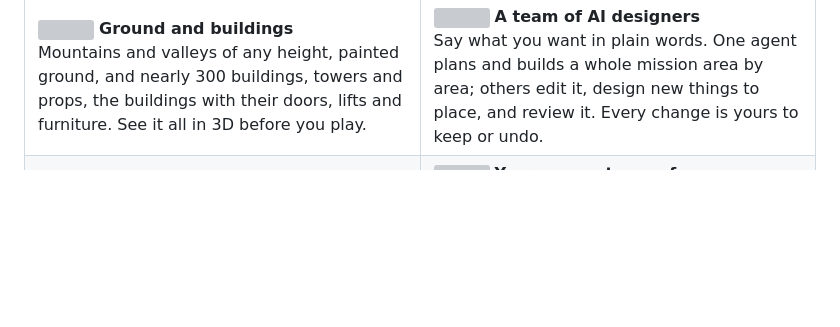
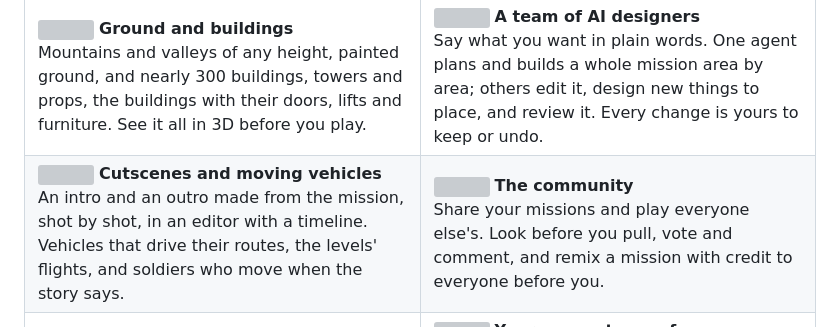
Before and after one commit to NaumanHSA/project-igi-studio, a Markdown page: README.md, the part around one of its changes. GitHub-like rendering; blank space fills up the shorter version; grey boxes are pictures that could not be loaded.

```diff
--- a/README.md
+++ b/README.md
@@ -94,6 +103,18 @@ Mountains and valleys of any height, painted ground, and nearly 300 buildings, t
 <img src="docs/assets/icons/ai.svg" width="52" align="left" alt="">
 <b>A team of AI designers</b><br>
 Say what you want in plain words. One agent plans and builds a whole mission area by area; others edit it, design new things to place, and review it. Every change is yours to keep or undo.
+</td>
+</tr>
+<tr>
+<td valign="top">
+<img src="docs/assets/icons/cutscenes.svg" width="52" align="left" alt="">
+<b>Cutscenes and moving vehicles</b><br>
+An intro and an outro made from the mission, shot by shot, in an editor with a timeline. Vehicles that drive their routes, the levels' flights, and soldiers who move when the story says.
+</td>
+<td valign="top">
+<img src="docs/assets/icons/community.svg" width="52" align="left" alt="">
+<b>The community</b><br>
+Share your missions and play everyone else's. Look before you pull, vote and comment, and remix a mission with credit to everyone before you.
 </td>
 </tr>
 <tr>
```
Also changed, not shown: other parts of README.md (+26 -17 lines), CHANGELOG.md (+17 -1 lines), docs/assets/how-it-works.jpg, 5 other files.
